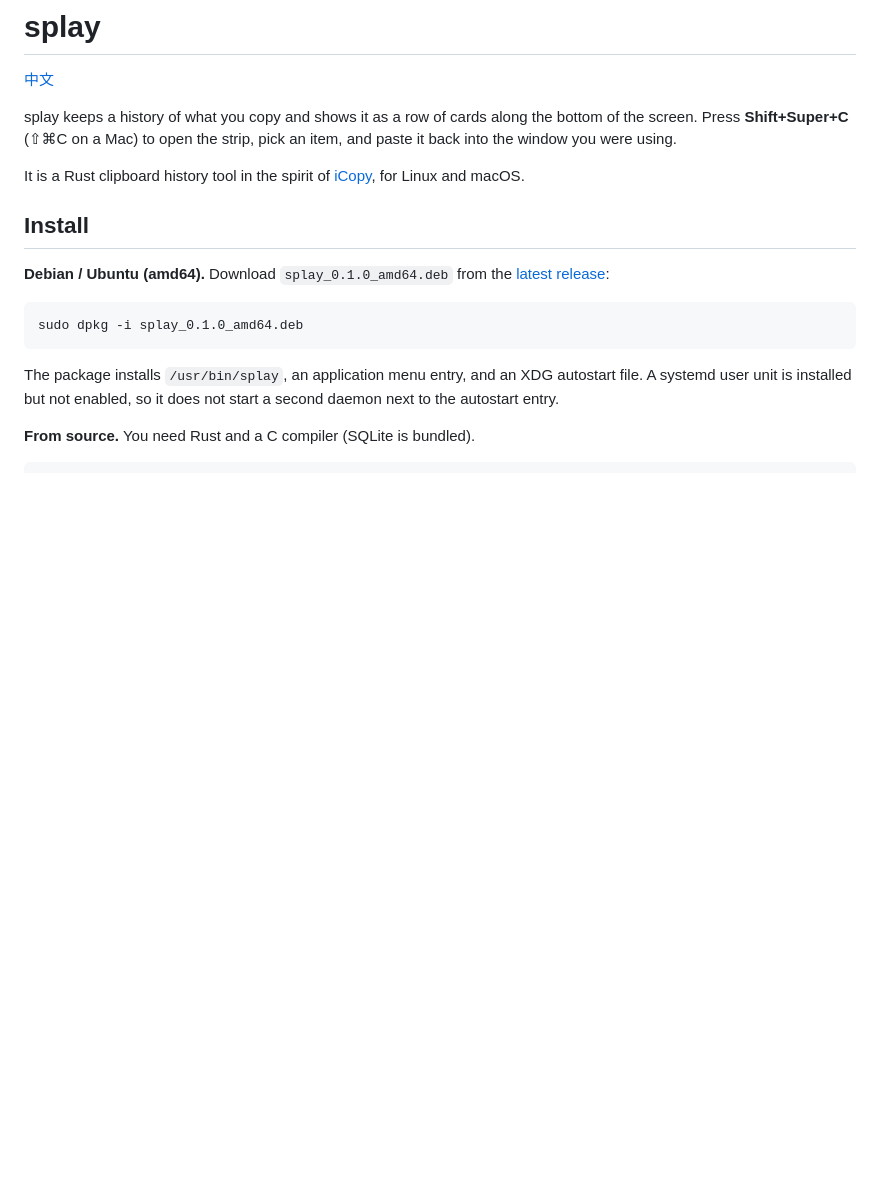
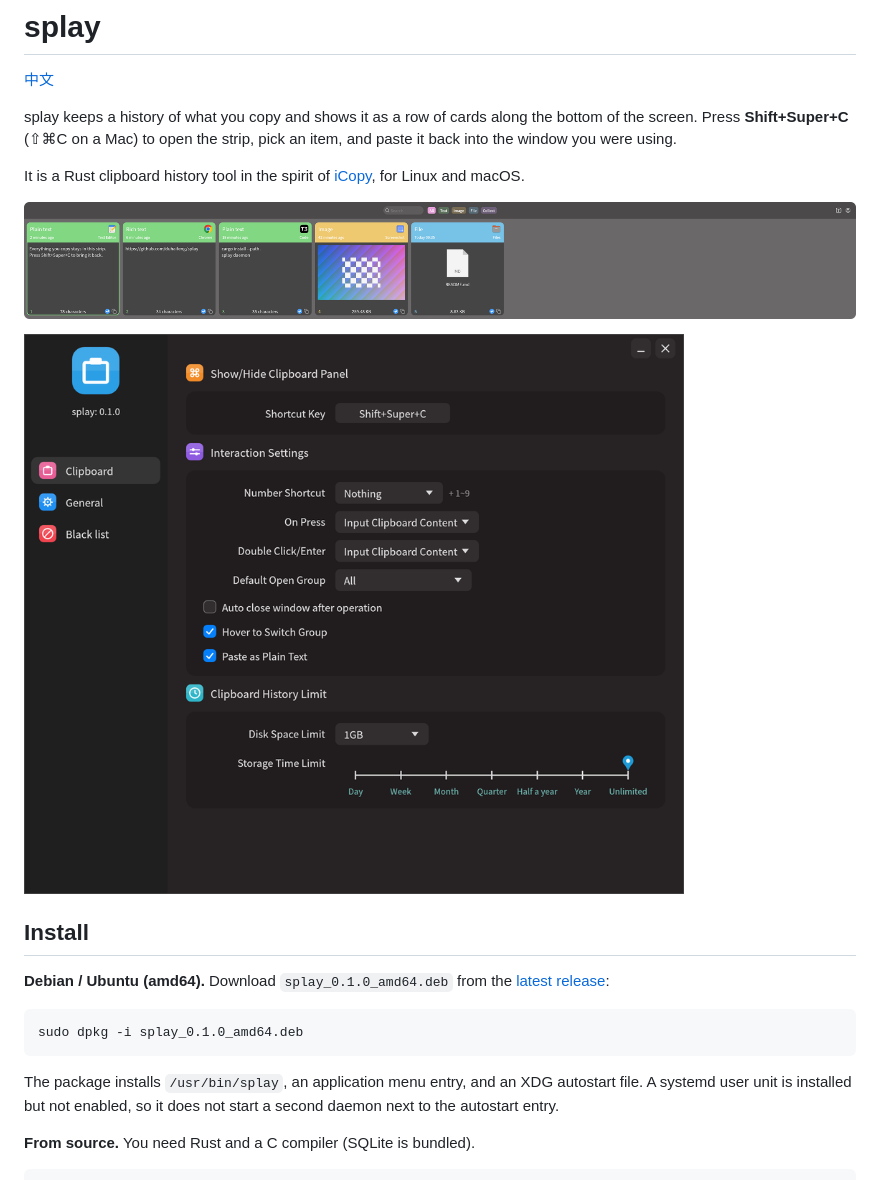
Before and after one commit to duhaifeng/Cliptray, a Markdown page: README.md, the part around the change. GitHub-like rendering; pictures changed too: docs/images/panel.png (added), docs/images/settings.png (added); blank space fills up the shorter version.

Commit message:
Add screenshots of the history strip and settings.

```diff
--- a/README.md
+++ b/README.md
@@ -5,6 +5,10 @@
 splay keeps a history of what you copy and shows it as a row of cards along the bottom of the screen. Press **Shift+Super+C** (⇧⌘C on a Mac) to open the strip, pick an item, and paste it back into the window you were using.
 
 It is a Rust clipboard history tool in the spirit of [iCopy](https://icopy.better365.cn), for Linux and macOS.
+
+![History strip along the bottom of the screen](docs/images/panel.png)
+
+![Settings](docs/images/settings.png)
 
 ## Install
 
```
Also changed, not shown: README.zh-CN.md (+4 -0 lines).
